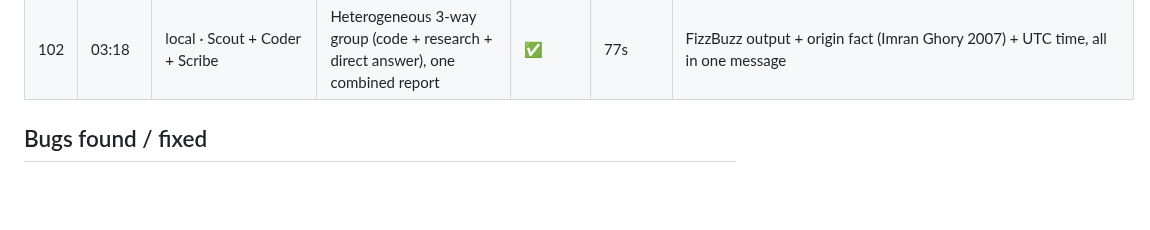
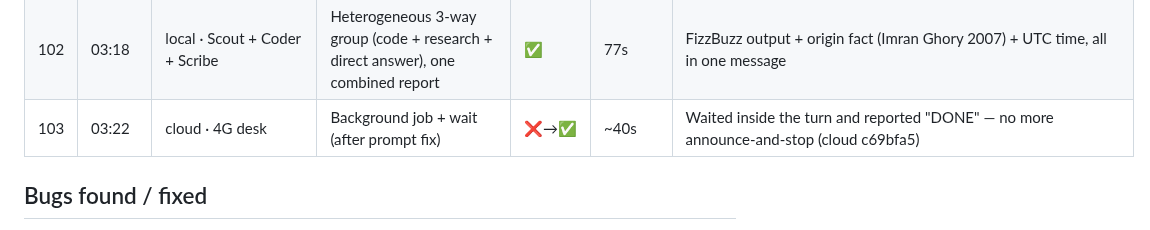
Before and after one commit to sub8bot/Sub8, a Markdown page: testing/soak/2026-09-02.md, the part around the change. GitHub-like rendering; blank space fills up the shorter version.

Commit message:
soak: tick 103 (background-wait fixed)

```diff
--- a/testing/soak/2026-09-02.md
+++ b/testing/soak/2026-09-02.md
@@ -110,6 +110,7 @@ Legend: ✅ pass · ⚠️ pass with wart · ❌ fail (bug filed/fixed below) ·
 | 100 | 03:12 | local · Scout | Google Maps driving directions SF→LA | ✅ | 25s | 383 mi, 6h 4m via I-5 |
 | 101 | 03:14 | local · Scout | Scroll a long Wikipedia table, extract top 3 | ✅ | 25s | India/China/USA with populations |
 | 102 | 03:18 | local · Scout + Coder + Scribe | Heterogeneous 3-way group (code + research + direct answer), one combined report | ✅ | 77s | FizzBuzz output + origin fact (Imran Ghory 2007) + UTC time, all in one message |
+| 103 | 03:22 | cloud · 4G desk | Background job + wait (after prompt fix) | ❌→✅ | ~40s | Waited inside the turn and reported "DONE" — no more announce-and-stop (cloud c69bfa5) |
 
 ## Bugs found / fixed
 - **Cloud lead report gating**: waits for the whole handoff set before its one turn (parity with local's outstanding set), with a 5-minute straggler cap.
```
